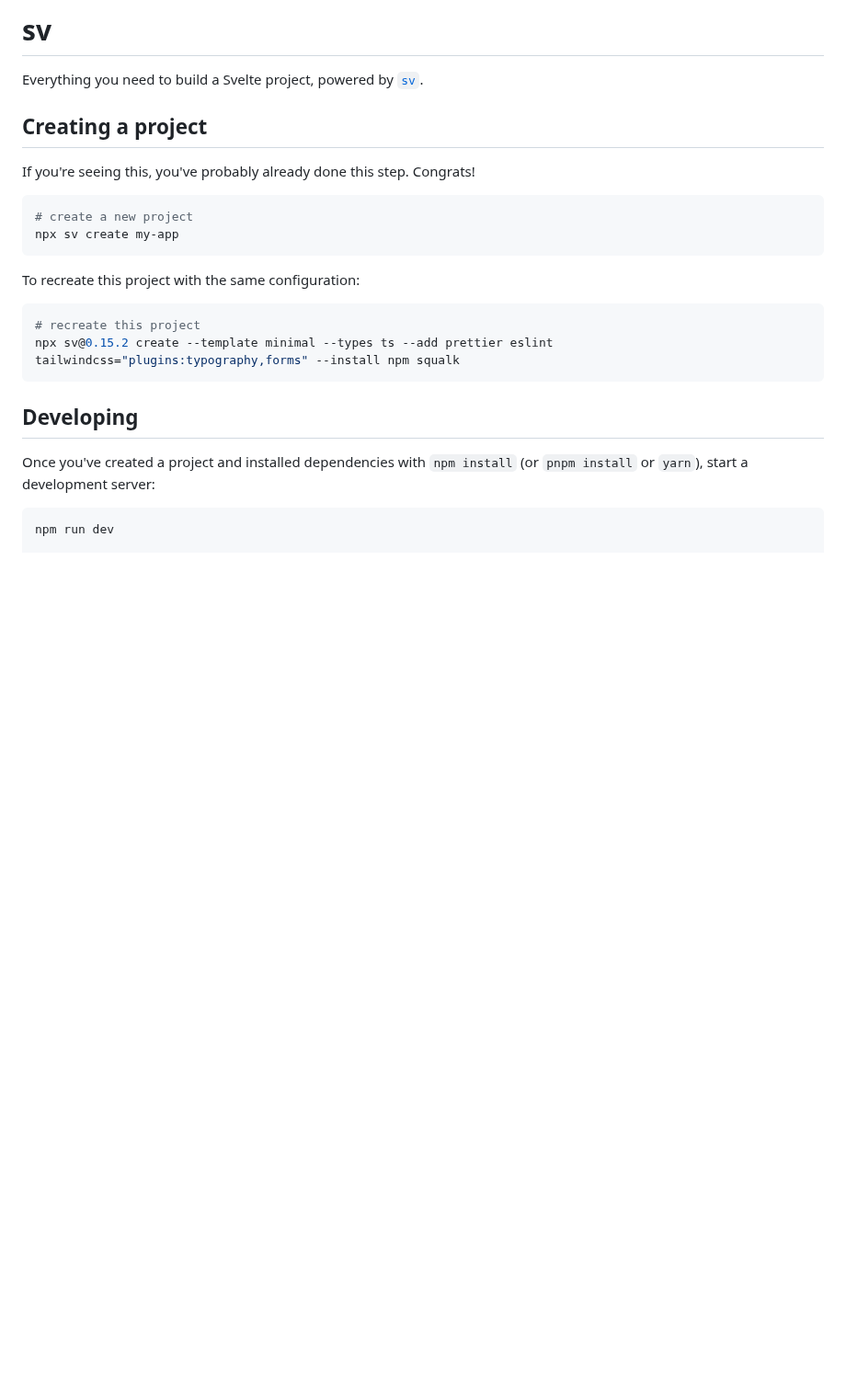
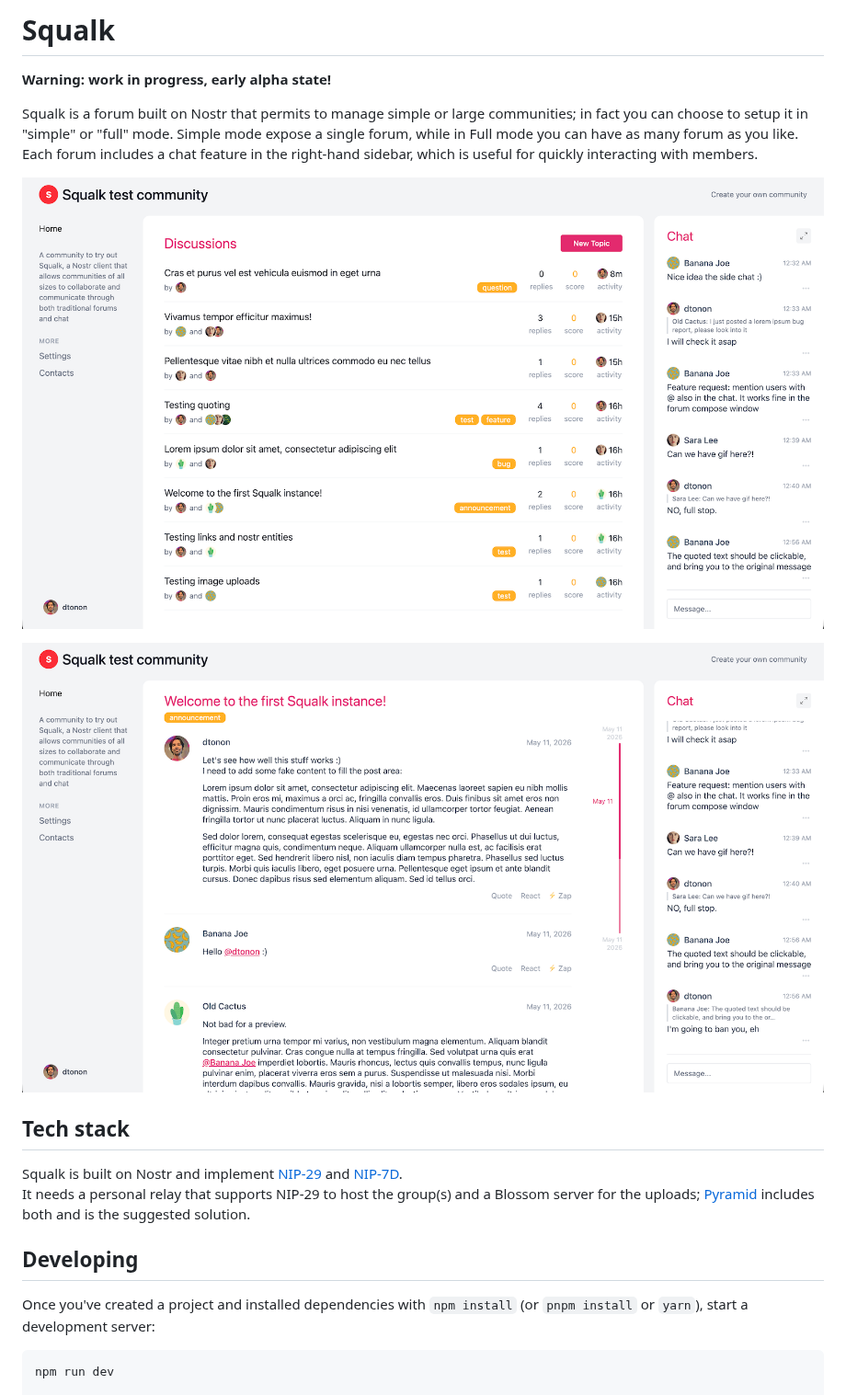
Before and after one commit to dtonon/squalk, a Markdown page: README.md, the part around the change. Shown at 92% size. Rendered like a GitHub page; pictures changed too: assets/screenshot01.png (added), assets/screenshot02.png (added); blank space fills up the shorter version.

````diff
--- a/README.md
+++ b/README.md
@@ -1,22 +1,18 @@
-# sv
+# Squalk
 
-Everything you need to build a Svelte project, powered by [`sv`](https://github.com/sveltejs/cli).
+**Warning: work in progress, early alpha state!**
 
-## Creating a project
+Squalk is a forum built on Nostr that permits to manage simple or large communities; in fact you can choose to setup it in "simple" or "full" mode. Simple mode expose a single forum, while in Full mode you can have as many forum as you like.
+Each forum includes a chat feature in the right-hand sidebar, which is useful for quickly interacting with members.
 
-If you're seeing this, you've probably already done this step. Congrats!
+![](assets/screenshot01.png)
 
-```sh
-# create a new project
-npx sv create my-app
-```
+![](assets/screenshot02.png)
 
-To recreate this project with the same configuration:
+## Tech stack
 
-```sh
-# recreate this project
-npx sv@0.15.2 create --template minimal --types ts --add prettier eslint tailwindcss="plugins:typography,forms" --install npm squalk
-```
+Squalk is built on Nostr and implement [NIP-29](https://github.com/nostr-protocol/nips/blob/master/29.md) and [NIP-7D](https://github.com/nostr-protocol/nips/blob/master/7D.md).
+It needs a personal relay that supports NIP-29 to host the group(s) and a Blossom server for the uploads; [Pyramid](https://github.com/fiatjaf/pyramid) includes both and is the suggested solution.
 
 ## Developing
 
````
